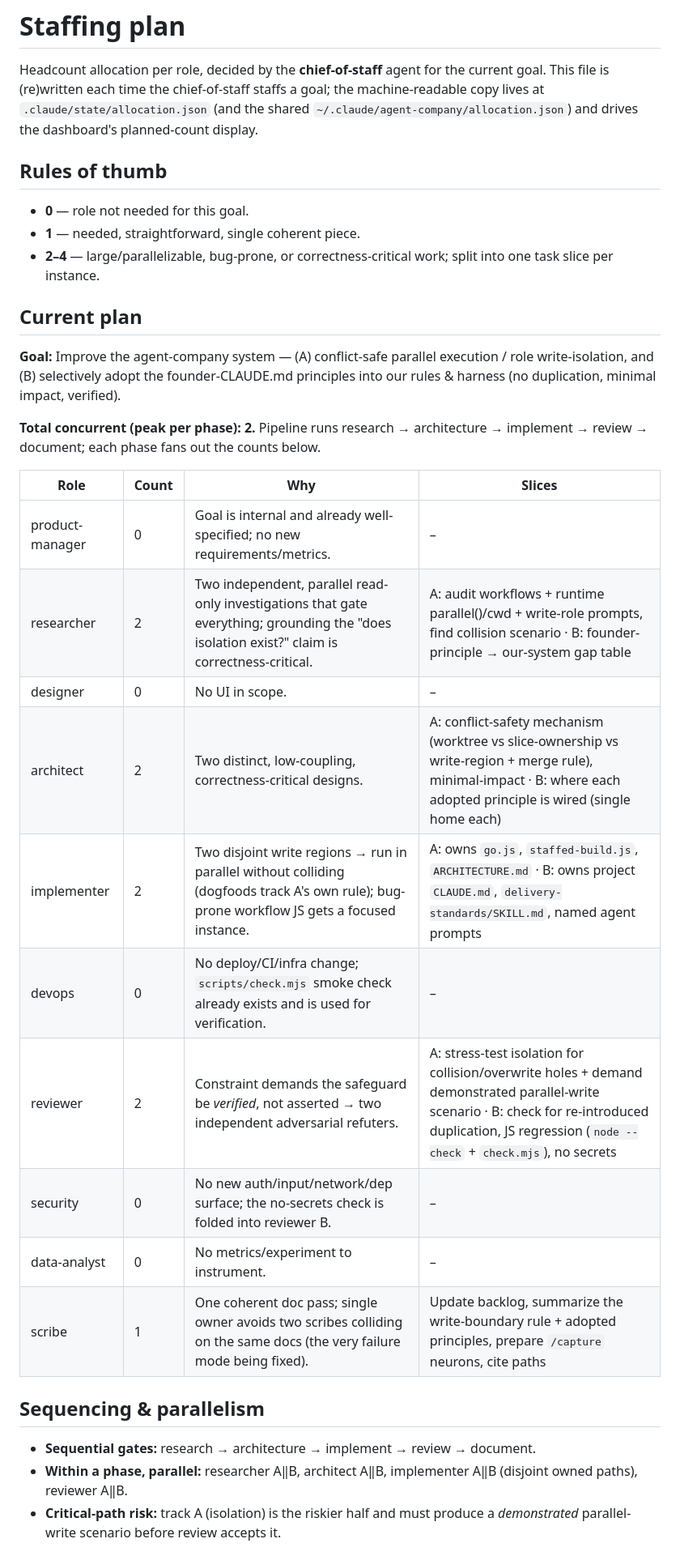
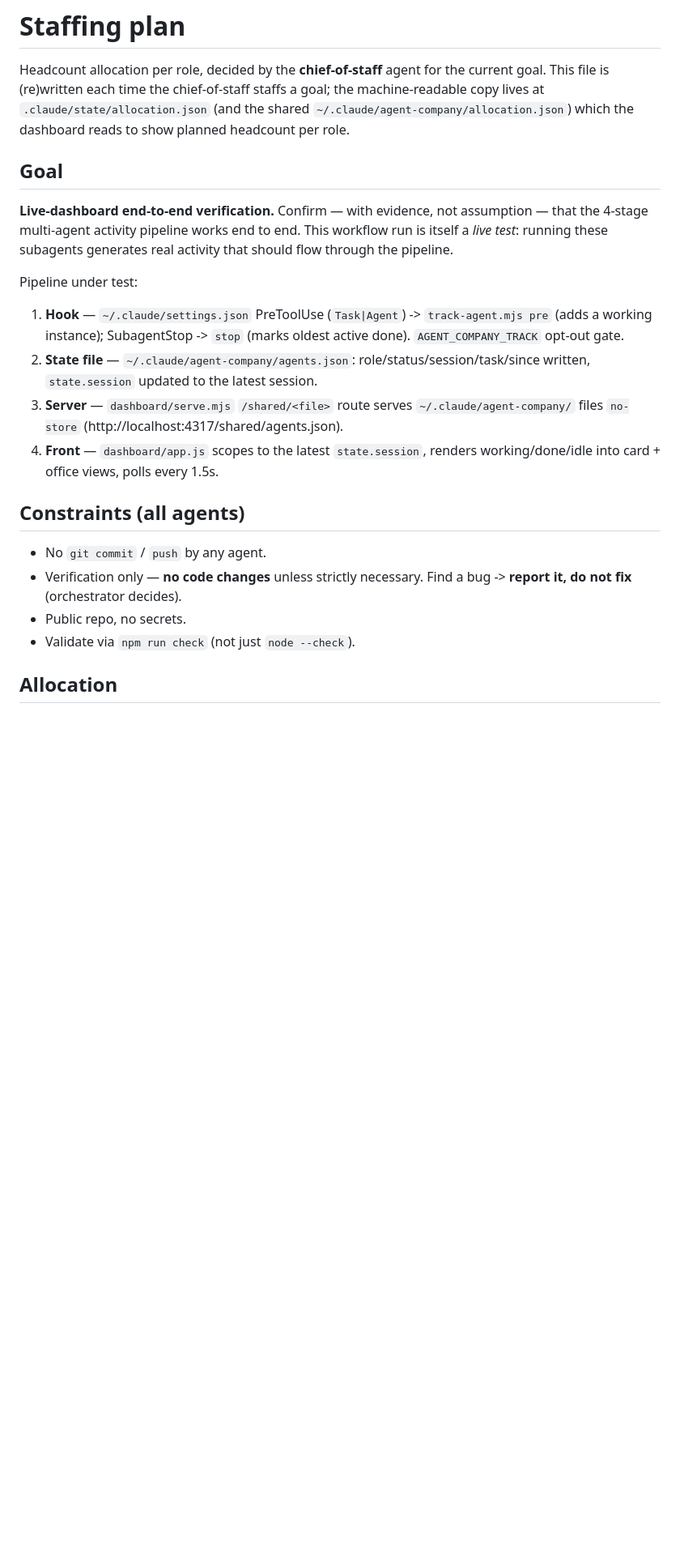
Before and after one commit to JaeHyeok-Lim/agent-company, a Markdown page: docs/staffing.md, the part around one of its changes. Shown at 81% size. GitHub-like rendering; blank space fills up the shorter version.

```diff
--- a/docs/staffing.md
+++ b/docs/staffing.md
@@ -3,40 +3,32 @@
 Headcount allocation per role, decided by the **chief-of-staff** agent for the current goal.
 This file is (re)written each time the chief-of-staff staffs a goal; the machine-readable copy
 lives at `.claude/state/allocation.json` (and the shared `~/.claude/agent-company/allocation.json`)
-and drives the dashboard's planned-count display.
+which the dashboard reads to show planned headcount per role.
 
-## Rules of thumb
-- **0** — role not needed for this goal.
-- **1** — needed, straightforward, single coherent piece.
-- **2–4** — large/parallelizable, bug-prone, or correctness-critical work; split into one task
-  slice per instance.
+## Goal
 
-## Current plan
+**Live-dashboard end-to-end verification.** Confirm — with evidence, not assumption — that the
+4-stage multi-agent activity pipeline works end to end. This workflow run is itself a *live test*:
+running these subagents generates real activity that should flow through the pipeline.
 
-**Goal:** Improve the agent-company system — (A) conflict-safe parallel execution / role
-write-isolation, and (B) selectively adopt the founder-CLAUDE.md principles into our rules &
-harness (no duplication, minimal impact, verified).
+Pipeline under test:
+1. **Hook** — `~/.claude/settings.json` PreToolUse (`Task|Agent`) -> `track-agent.mjs pre`
+   (adds a working instance); SubagentStop -> `stop` (marks oldest active done). `AGENT_COMPANY_TRACK`
+   opt-out gate.
+2. **State file** — `~/.claude/agent-company/agents.json`: role/status/session/task/since written,
+   `state.session` updated to the latest session.
+3. **Server** — `dashboard/serve.mjs` `/shared/<file>` route serves `~/.claude/agent-company/`
+   files `no-store` (http://localhost:4317/shared/agents.json).
+4. **Front** — `dashboard/app.js` scopes to the latest `state.session`, renders working/done/idle
+   into card + office views, polls every 1.5s.
 
-**Total concurrent (peak per phase): 2.** Pipeline runs research → architecture → implement →
-review → document; each phase fans out the counts below.
+## Constraints (all agents)
 
-| Role | Count | Why | Slices |
-|---|---|---|---|
-| product-manager | 0 | Goal is internal and already well-specified; no new requirements/metrics. | – |
-| researcher | 2 | Two independent, parallel read-only investigations that gate everything; grounding the "does isolation exist?" claim is correctness-critical. | A: audit workflows + runtime parallel()/cwd + write-role prompts, find collision scenario · B: founder-principle → our-system gap table |
-| designer | 0 | No UI in scope. | – |
-| architect | 2 | Two distinct, low-coupling, correctness-critical designs. | A: conflict-safety mechanism (worktree vs slice-ownership vs write-region + merge rule), minimal-impact · B: where each adopted principle is wired (single home each) |
-| implementer | 2 | Two disjoint write regions → run in parallel without colliding (dogfoods track A's own rule); bug-prone workflow JS gets a focused instance. | A: owns `go.js`, `staffed-build.js`, `ARCHITECTURE.md` · B: owns project `CLAUDE.md`, `delivery-standards/SKILL.md`, named agent prompts |
-| devops | 0 | No deploy/CI/infra change; `scripts/check.mjs` smoke check already exists and is used for verification. | – |
-| reviewer | 2 | Constraint demands the safeguard be *verified*, not asserted → two independent adversarial refuters. | A: stress-test isolation for collision/overwrite holes + demand demonstrated parallel-write scenario · B: check for re-introduced duplication, JS regression (`node --check` + `check.mjs`), no secrets |
-| security | 0 | No new auth/input/network/dep surface; the no-secrets check is folded into reviewer B. | – |
-| data-analyst | 0 | No metrics/experiment to instrument. | – |
-| scribe | 1 | One coherent doc pass; single owner avoids two scribes colliding on the same docs (the very failure mode being fixed). | Update backlog, summarize the write-boundary rule + adopted principles, prepare `/capture` neurons, cite paths |
+- No `git commit` / `push` by any agent.
+- Verification only — **no code changes** unless strictly necessary. Find a bug -> **report it,
+  do not fix** (orchestrator decides).
+- Public repo, no secrets.
+- Validate via `npm run check` (not just `node --check`).
 
-## Sequencing & parallelism
-- **Sequential gates:** research → architecture → implement → review → document.
-- **Within a phase, parallel:** researcher A‖B, architect A‖B, implementer A‖B (disjoint owned
-  paths), reviewer A‖B.
-- **Critical-path risk:** track A (isolation) is the riskier half and must produce a *demonstrated*
-  parallel-write scenario before review accepts it.
+## Allocation
 
```
Also changed, not shown: other parts of docs/staffing.md (+53 -7 lines).
